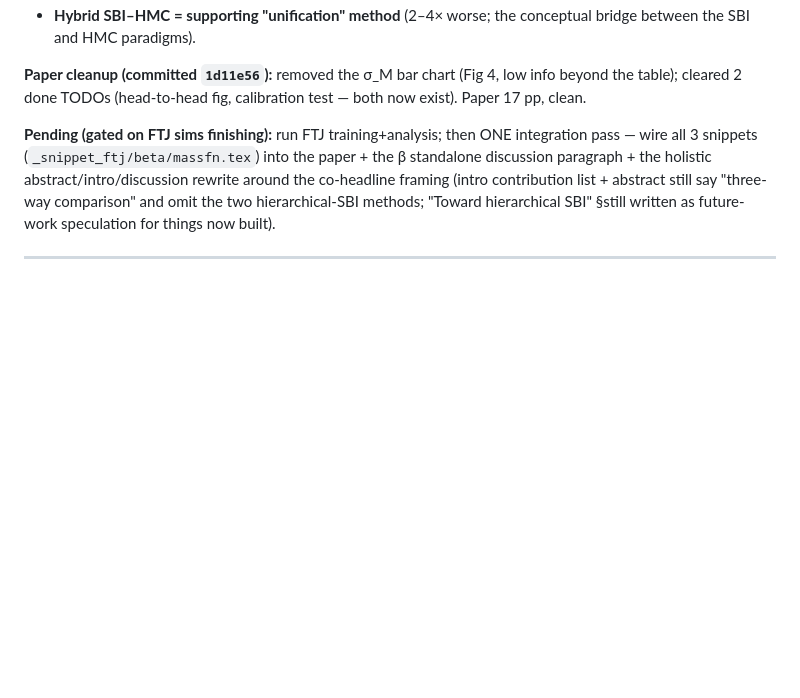
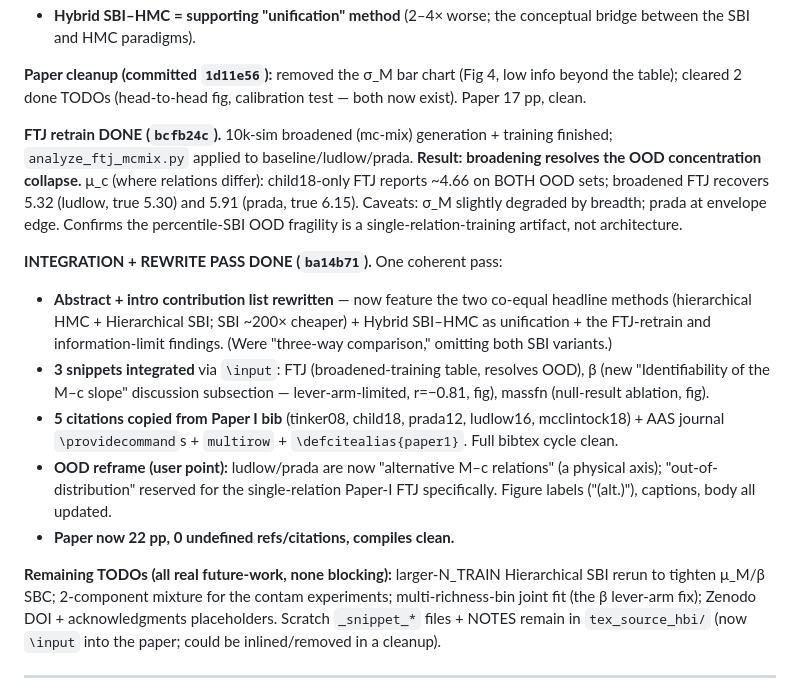
Before and after one commit to LSSTDESC/CL-SBI, a Markdown page: LAB_NOTEBOOK.md, the part around the change. GitHub-like rendering; blank space fills up the shorter version.

Commit message:
Lab notebook: FTJ result + integration/rewrite pass complete
Co-Authored-By: Claude Opus 4.8 <noreply@anthropic.com>

```diff
--- a/LAB_NOTEBOOK.md
+++ b/LAB_NOTEBOOK.md
@@ -55,11 +55,31 @@ on core population params (μ_M, σ_M, c0) over 8 exps: **HMC 0.021, Hierarchica
 **Paper cleanup (committed `1d11e56`):** removed the σ_M bar chart (Fig 4, low info beyond the table);
 cleared 2 done TODOs (head-to-head fig, calibration test — both now exist). Paper 17 pp, clean.
 
-**Pending (gated on FTJ sims finishing):** run FTJ training+analysis; then ONE integration pass —
-wire all 3 snippets (`_snippet_ftj/beta/massfn.tex`) into the paper + the β standalone discussion
-paragraph + the holistic abstract/intro/discussion rewrite around the co-headline framing (intro
-contribution list + abstract still say "three-way comparison" and omit the two hierarchical-SBI
-methods; "Toward hierarchical SBI" §still written as future-work speculation for things now built).
+**FTJ retrain DONE (`bcfb24c`).** 10k-sim broadened (mc-mix) generation + training finished;
+`analyze_ftj_mcmix.py` applied to baseline/ludlow/prada. **Result: broadening resolves the OOD
+concentration collapse.** μ_c (where relations differ): child18-only FTJ reports ~4.66 on BOTH OOD
+sets; broadened FTJ recovers 5.32 (ludlow, true 5.30) and 5.91 (prada, true 6.15). Caveats: σ_M
+slightly degraded by breadth; prada at envelope edge. Confirms the percentile-SBI OOD fragility is a
+single-relation-training artifact, not architecture.
+
+**INTEGRATION + REWRITE PASS DONE (`ba14b71`).** One coherent pass:
+- **Abstract + intro contribution list rewritten** — now feature the two co-equal headline methods
+  (hierarchical HMC + Hierarchical SBI; SBI ~200× cheaper) + Hybrid SBI–HMC as unification + the
+  FTJ-retrain and information-limit findings. (Were "three-way comparison," omitting both SBI variants.)
+- **3 snippets integrated** via `\input`: FTJ (broadened-training table, resolves OOD), β (new
+  "Identifiability of the M–c slope" discussion subsection — lever-arm-limited, r=−0.81, fig), massfn
+  (null-result ablation, fig).
+- **5 citations copied from Paper I bib** (tinker08, child18, prada12, ludlow16, mcclintock18) +
+  AAS journal `\providecommand`s + `multirow` + `\defcitealias{paper1}`. Full bibtex cycle clean.
+- **OOD reframe (user point):** ludlow/prada are now "alternative M–c relations" (a physical axis);
+  "out-of-distribution" reserved for the single-relation Paper-I FTJ specifically. Figure labels
+  ("(alt.)"), captions, body all updated.
+- **Paper now 22 pp, 0 undefined refs/citations, compiles clean.**
+
+**Remaining TODOs (all real future-work, none blocking):** larger-N_TRAIN Hierarchical SBI rerun to
+tighten μ_M/β SBC; 2-component mixture for the contam experiments; multi-richness-bin joint fit (the
+β lever-arm fix); Zenodo DOI + acknowledgments placeholders. Scratch `_snippet_*` files + NOTES
+remain in `tex_source_hbi/` (now `\input` into the paper; could be inlined/removed in a cleanup).
 
 ---
 
```
